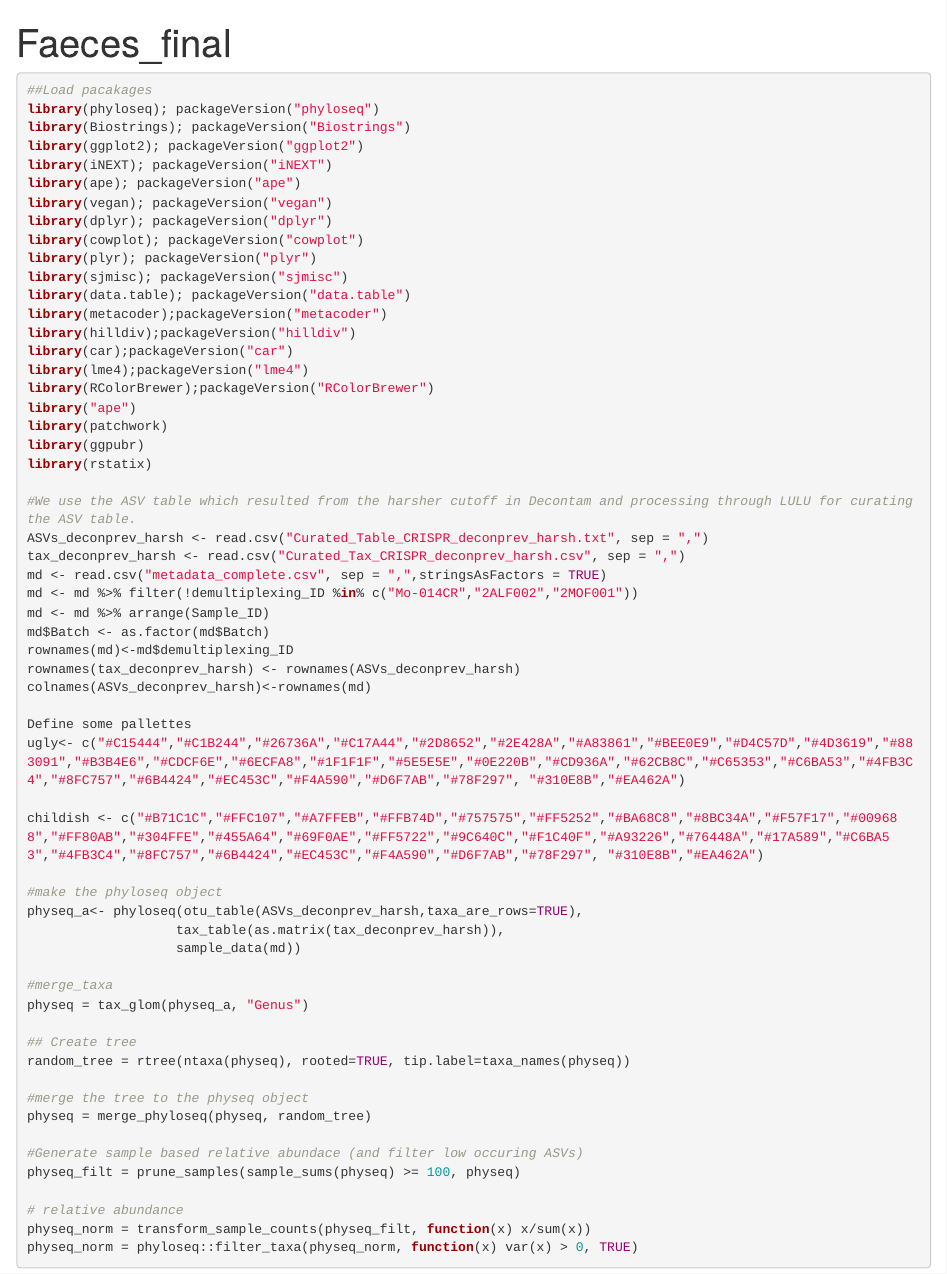
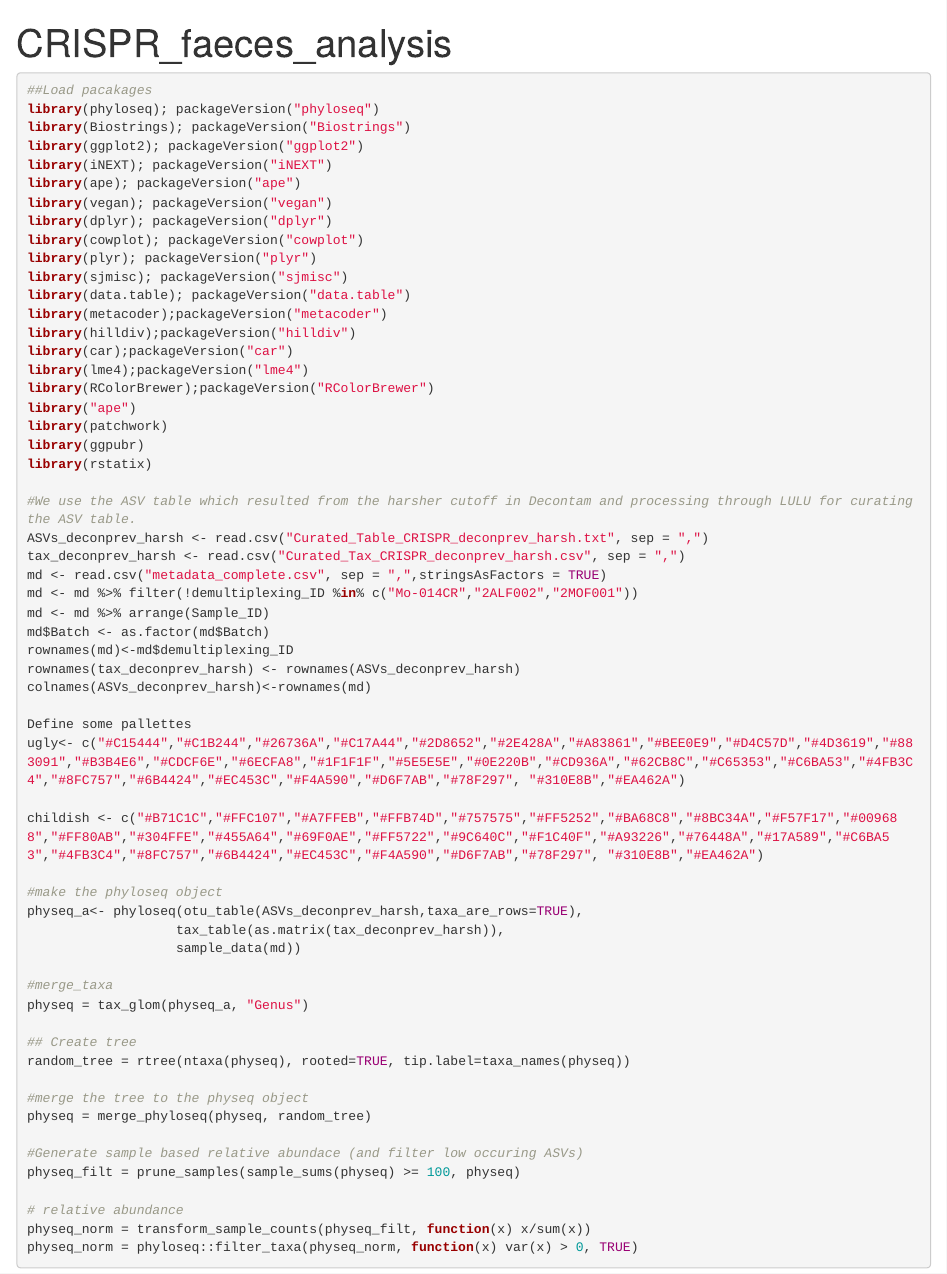
Before and after one commit to eirikurandri/MSc-thesis-scripts, an R Markdown document (Analysis/Faeces_final_analysis.Rmd): the page in a window 1100 px wide, from its top. Rendered offline with R 4.5, knitr and Pandoc, with nearby package versions; some code elsewhere in the file could not run offline; common packages that the code uses without loading them are loaded.

Commit message:
Update Faeces_final_analysis.Rmd

````diff
--- a/Analysis/Faeces_final_analysis.Rmd
+++ b/Analysis/Faeces_final_analysis.Rmd
@@ -1,5 +1,5 @@
 ---
-title: "Faeces_final"
+title: "CRISPR_faeces_analysis"
 output: html_document
 ---
 ```{r}
````
